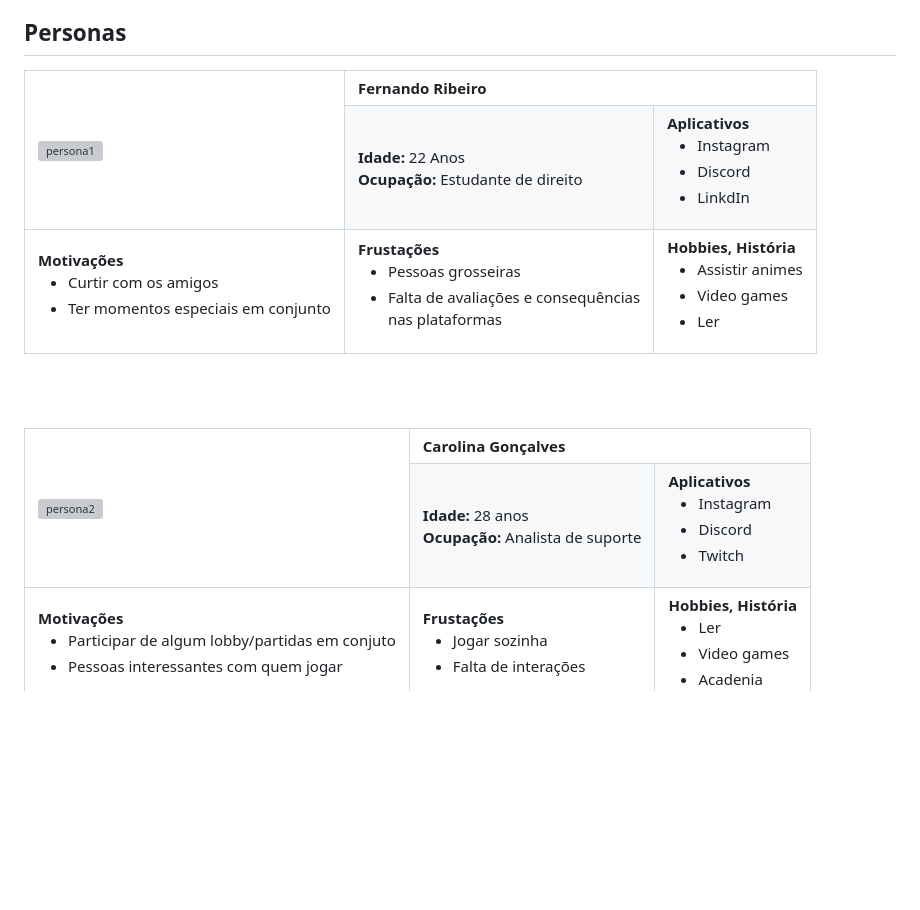
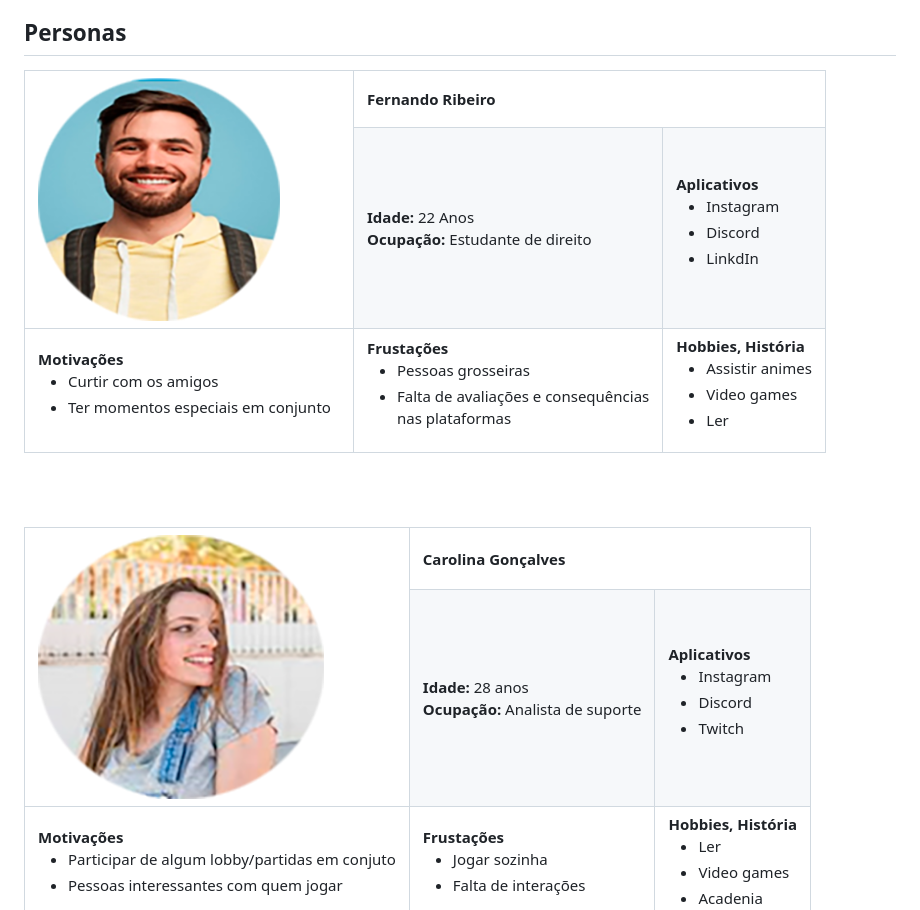
Before and after one commit to ICEI-PUC-Minas-PMV-ADS/pmv-ads-2023-1-e1-proj-web-t17-time3-proj-lobbyin, a Markdown page: docs/02-Especificação do Projeto.md, the part around the change. GitHub-like rendering; blank space fills up the shorter version; grey boxes are pictures that could not be loaded.

```diff
--- a/docs/02-Especificação do Projeto.md
+++ b/docs/02-Especificação do Projeto.md
@@ -8,7 +8,7 @@ A definição exata do problema e os pontos mais relevantes a serem tratados nes
 
 <table>
 	<tr>
-		<td rowspan="2"><img src="img/foto1.png" width=80% height=80% alt="persona1"></td>
+		<td rowspan="2"><img src="img/Foto1.png" width=80% height=80% alt="persona1"></td>
 		<td colspan="2"><strong>Fernando Ribeiro</strong></td>
 	</tr>
 	<tr>
@@ -52,7 +52,7 @@ A definição exata do problema e os pontos mais relevantes a serem tratados nes
 
 <table>
 	<tr>
-		<td rowspan="2"><img src="img/foto2.png" width=80% height=80% alt="persona2"></td>
+		<td rowspan="2"><img src="img/Foto2.png" width=80% height=80% alt="persona2"></td>
 		<td colspan="2"><strong>Carolina Gonçalves</strong></td>
 	</tr>
 	<tr>
```
